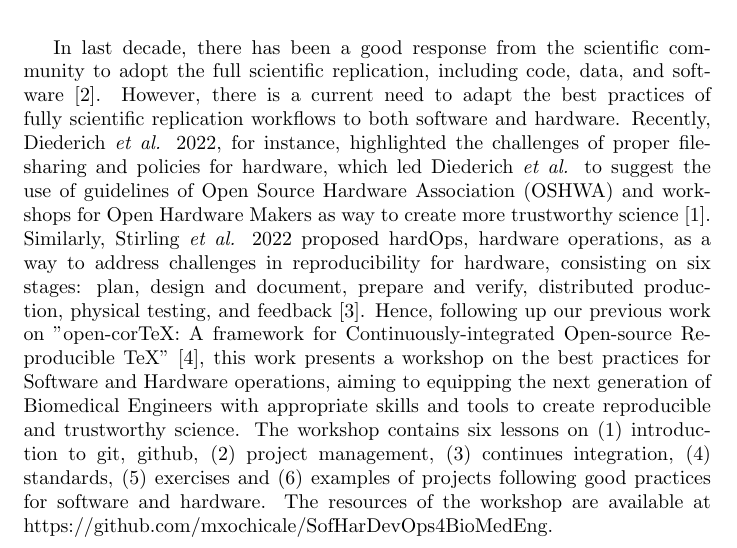
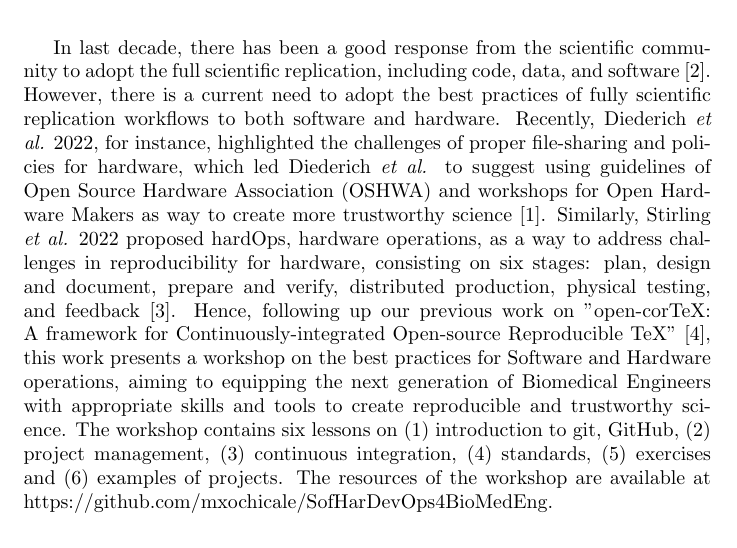
Before and after one commit to mxochicale/SofHarDevOps4BioMedEng, a LaTeX document (docs/abstract-to-rrts2022/main.tex): part of page 1 of 2, cut so that both start at the same text. Compiled offline with pdfLaTeX.

Commit message:
final amends and ready to submit (#05)

```diff
--- a/docs/abstract-to-rrts2022/main.tex
+++ b/docs/abstract-to-rrts2022/main.tex
@@ -25,11 +25,12 @@ Eric Kerfoot and Miguel Xochicale
 \maketitle
 In last decade, there has been a good response from the scientific community to adopt the full scientific replication, including code, data, and software~\cite{peng2011}.
 %published a roadmap for open and reproducible science going from publication only to
-However, there is a current need to adapt the best practices of fully scientific replication workflows to both software and hardware.
-Recently, Diederich \textit{et al.} 2022, for instance, highlighted the challenges of proper file-sharing and policies for hardware, which led Diederich \textit{et al.} to suggest the use of guidelines of Open Source Hardware Association (OSHWA) and workshops for Open Hardware Makers as way to create more trustworthy science~\cite{Diederich2022}.
+However, there is a current need to adopt the best practices of fully scientific replication workflows to both software and hardware.
+Recently, Diederich \textit{et al.} 2022, for instance, highlighted the challenges of proper file-sharing and policies for hardware, which led Diederich \textit{et al.} to suggest using guidelines of Open Source Hardware Association (OSHWA) and workshops for Open Hardware Makers as way to create more trustworthy science~\cite{Diederich2022}.
 Similarly, Stirling \textit{et al.} 2022 proposed hardOps, hardware operations, as a way to address challenges in reproducibility for hardware, consisting on six stages: plan, design and document, prepare and verify, distributed production, physical testing, and feedback~\cite{stirling2022}.
 Hence, following up our previous work on "open-corTeX: A framework for Continuously-integrated Open-source Reproducible TeX"~\cite{xochicale2020}, this work presents a workshop on the best practices for Software and Hardware operations, aiming to equipping the next generation of Biomedical Engineers with appropriate skills and tools to create reproducible and trustworthy science.
-The workshop contains six lessons on (1) introduction to git, github, (2) project management, (3) continues integration, (4) standards, (5) exercises and (6) examples of projects following good practices for software and hardware.
+The workshop contains six lessons on (1) introduction to git, GitHub, (2) project management, (3) continuous integration, (4) standards, (5) exercises and (6) examples of projects.
+%aligned to good practices for software and hardware.
 The resources of the workshop are available at https://github.com/mxochicale/SofHarDevOps4BioMedEng.
 
 \newpage
```
